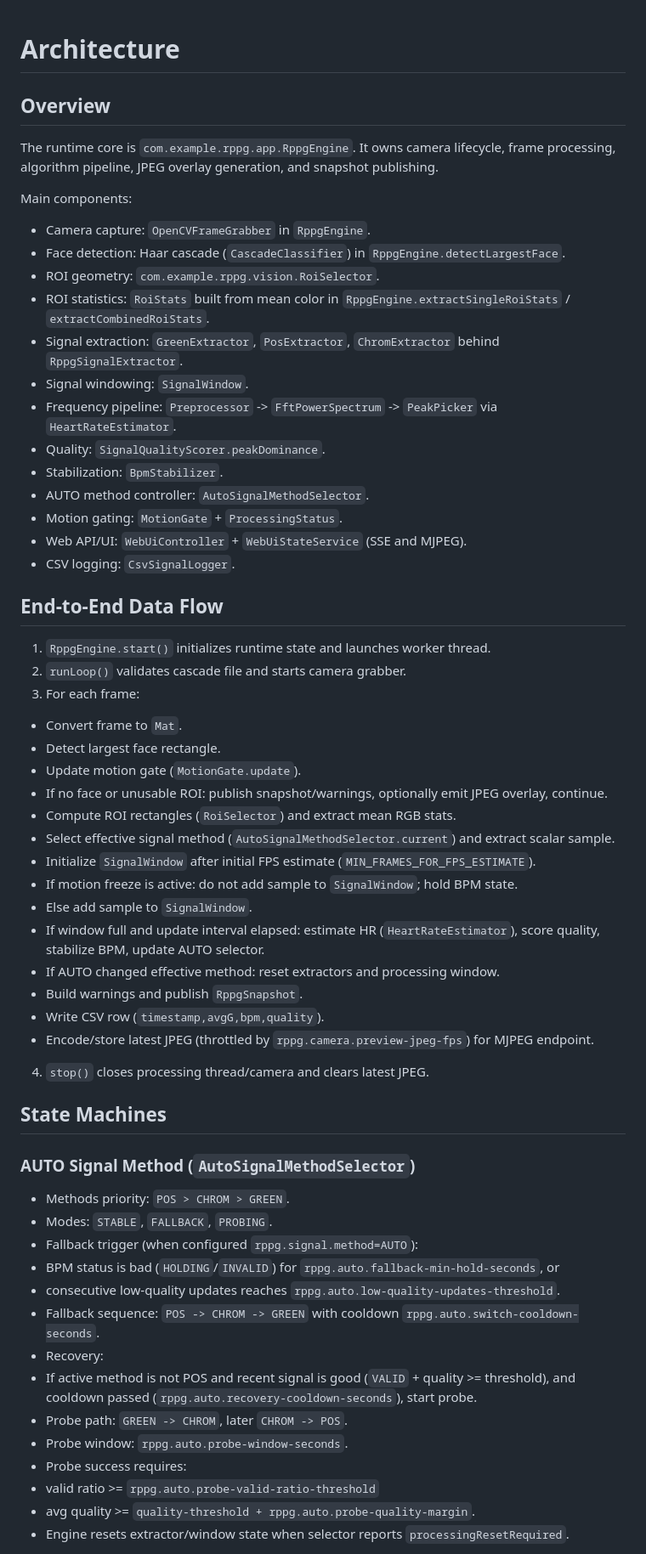
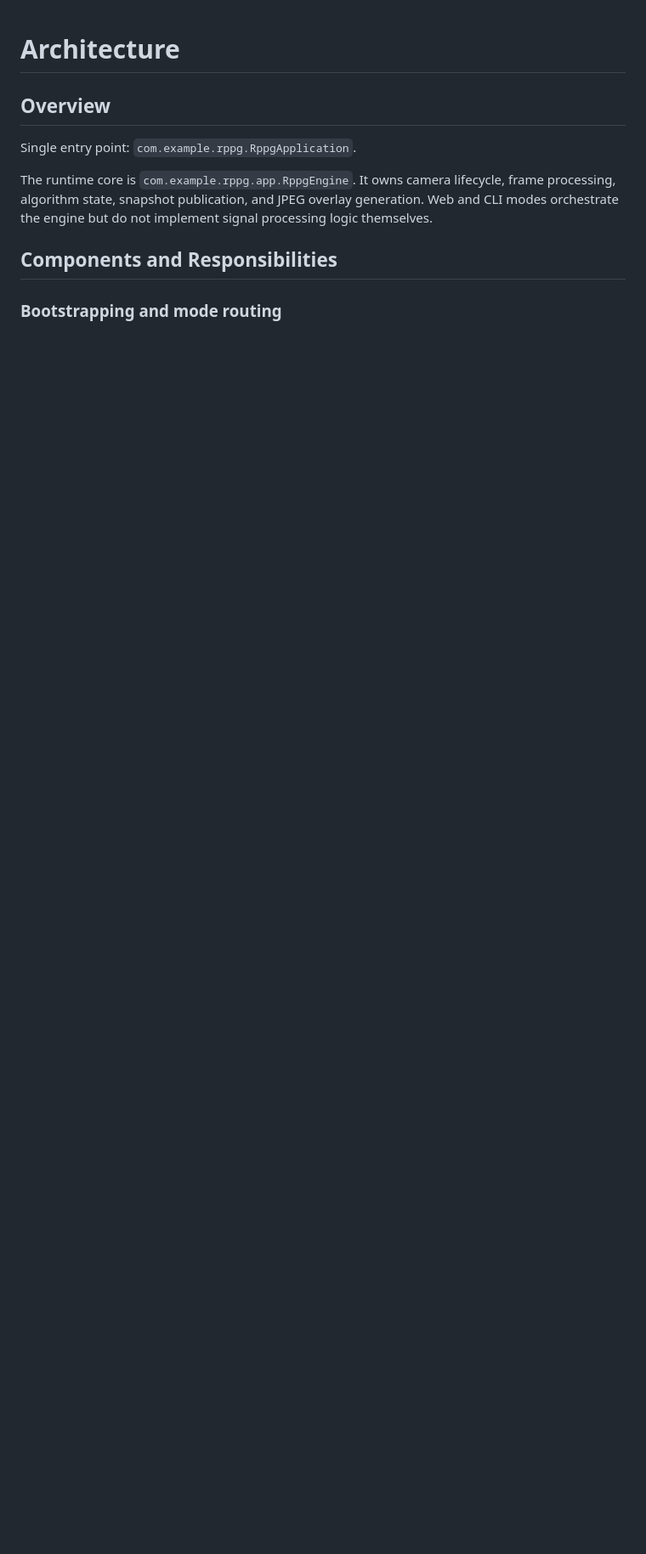
Before and after one commit to Nickirus/rppg-java, a Markdown page: docs/architecture.md, the part around one of its changes. Shown at 85% size. GitHub-like rendering; blank space fills up the shorter version.

```diff
--- a/docs/architecture.md
+++ b/docs/architecture.md
@@ -1,58 +1,12 @@
 # Architecture
 
 ## Overview
-The runtime core is `com.example.rppg.app.RppgEngine`. It owns camera lifecycle, frame processing, algorithm pipeline, JPEG overlay generation, and snapshot publishing.
 
-Main components:
-- Camera capture: `OpenCVFrameGrabber` in `RppgEngine`.
-- Face detection: Haar cascade (`CascadeClassifier`) in `RppgEngine.detectLargestFace`.
-- ROI geometry: `com.example.rppg.vision.RoiSelector`.
-- ROI statistics: `RoiStats` built from mean color in `RppgEngine.extractSingleRoiStats` / `extractCombinedRoiStats`.
-- Signal extraction: `GreenExtractor`, `PosExtractor`, `ChromExtractor` behind `RppgSignalExtractor`.
-- Signal windowing: `SignalWindow`.
-- Frequency pipeline: `Preprocessor` -> `FftPowerSpectrum` -> `PeakPicker` via `HeartRateEstimator`.
-- Quality: `SignalQualityScorer.peakDominance`.
-- Stabilization: `BpmStabilizer`.
-- AUTO method controller: `AutoSignalMethodSelector`.
-- Motion gating: `MotionGate` + `ProcessingStatus`.
-- Web API/UI: `WebUiController` + `WebUiStateService` (SSE and MJPEG).
-- CSV logging: `CsvSignalLogger`.
+Single entry point: `com.example.rppg.RppgApplication`.
 
-## End-to-End Data Flow
-1. `RppgEngine.start()` initializes runtime state and launches worker thread.
-2. `runLoop()` validates cascade file and starts camera grabber.
-3. For each frame:
-- Convert frame to `Mat`.
-- Detect largest face rectangle.
-- Update motion gate (`MotionGate.update`).
-- If no face or unusable ROI: publish snapshot/warnings, optionally emit JPEG overlay, continue.
-- Compute ROI rectangles (`RoiSelector`) and extract mean RGB stats.
-- Select effective signal method (`AutoSignalMethodSelector.current`) and extract scalar sample.
-- Initialize `SignalWindow` after initial FPS estimate (`MIN_FRAMES_FOR_FPS_ESTIMATE`).
-- If motion freeze is active: do not add sample to `SignalWindow`; hold BPM state.
-- Else add sample to `SignalWindow`.
-- If window full and update interval elapsed: estimate HR (`HeartRateEstimator`), score quality, stabilize BPM, update AUTO selector.
-- If AUTO changed effective method: reset extractors and processing window.
-- Build warnings and publish `RppgSnapshot`.
-- Write CSV row (`timestamp,avgG,bpm,quality`).
-- Encode/store latest JPEG (throttled by `rppg.camera.preview-jpeg-fps`) for MJPEG endpoint.
-4. `stop()` closes processing thread/camera and clears latest JPEG.
+The runtime core is `com.example.rppg.app.RppgEngine`. It owns camera lifecycle, frame processing, algorithm state, snapshot publication, and JPEG overlay generation. Web and CLI modes orchestrate the engine but do not implement signal processing logic themselves.
 
-## State Machines
+## Components and Responsibilities
 
-### AUTO Signal Method (`AutoSignalMethodSelector`)
-- Methods priority: `POS > CHROM > GREEN`.
-- Modes: `STABLE`, `FALLBACK`, `PROBING`.
-- Fallback trigger (when configured `rppg.signal.method=AUTO`):
-- BPM status is bad (`HOLDING`/`INVALID`) for `rppg.auto.fallback-min-hold-seconds`, or
-- consecutive low-quality updates reaches `rppg.auto.low-quality-updates-threshold`.
-- Fallback sequence: `POS -> CHROM -> GREEN` with cooldown `rppg.auto.switch-cooldown-seconds`.
-- Recovery:
-- If active method is not POS and recent signal is good (`VALID` + quality >= threshold), and cooldown passed (`rppg.auto.recovery-cooldown-seconds`), start probe.
-- Probe path: `GREEN -> CHROM`, later `CHROM -> POS`.
-- Probe window: `rppg.auto.probe-window-seconds`.
-- Probe success requires:
-- valid ratio >= `rppg.auto.probe-valid-ratio-threshold`
-- avg quality >= `quality-threshold + rppg.auto.probe-quality-margin`.
-- Engine resets extractor/window state when selector reports `processingResetRequired`.
+### Bootstrapping and mode routing
 
```
Also changed, not shown: other parts of docs/architecture.md (+237 -34 lines).
